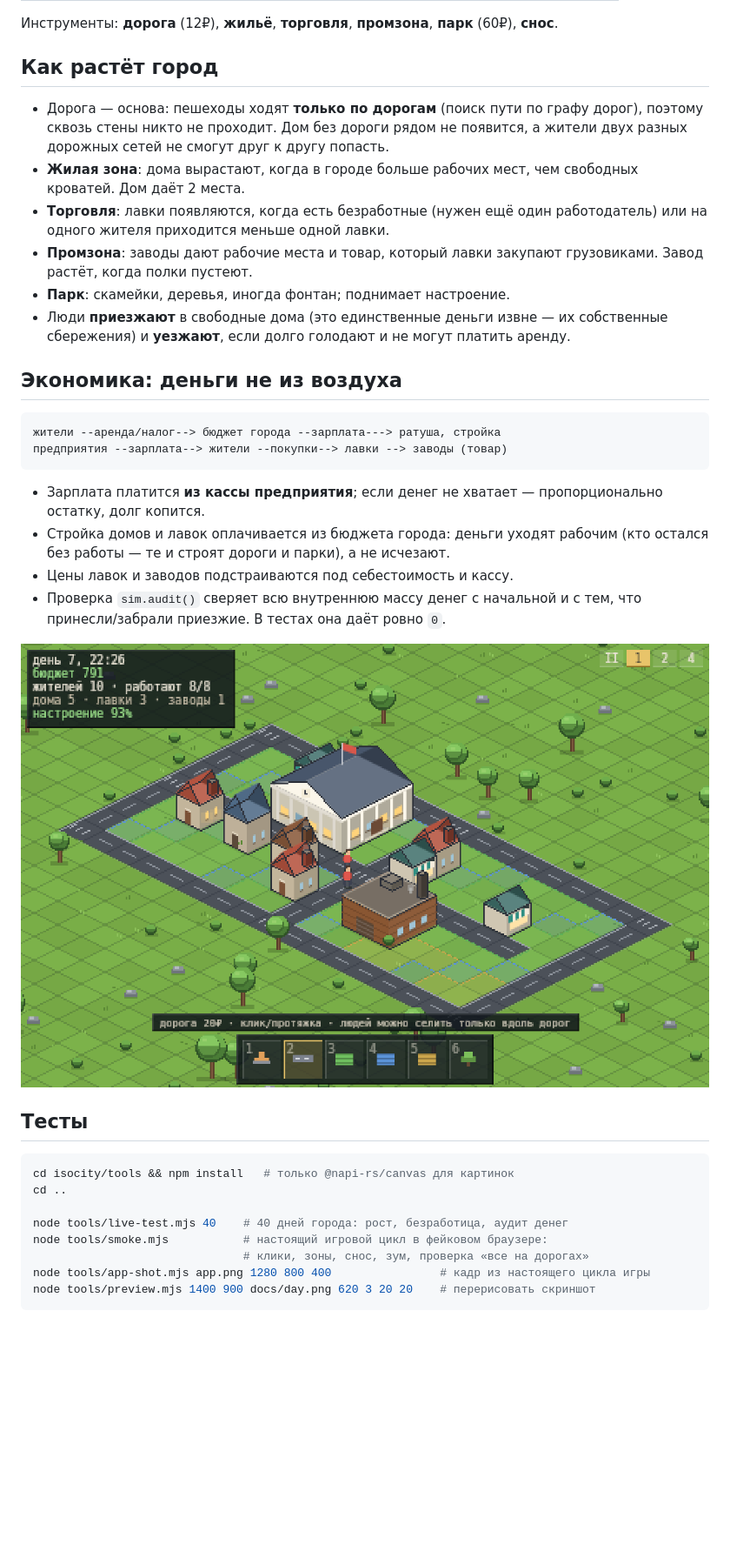
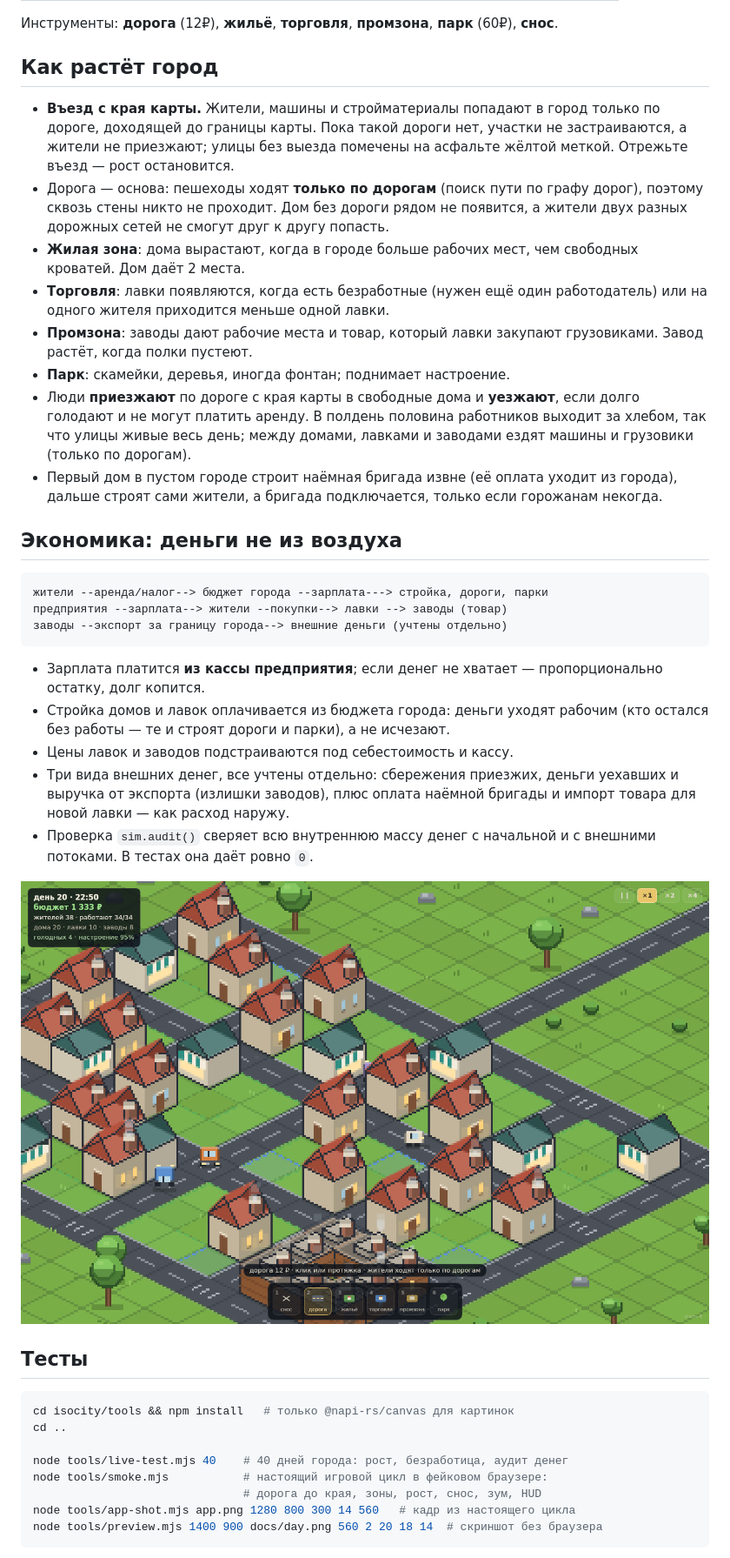
Before and after one commit to Korimuspast1/pr, a Markdown page: isocity/README.md, the part around one of its changes. Shown at 87% size. Rendered like a GitHub page; pictures changed too: isocity/docs/night.png; blank space fills up the shorter version.

````diff
--- a/isocity/README.md
+++ b/isocity/README.md
@@ -38,6 +45,10 @@ node serve.mjs 8080      # http://localhost:8080
 
 ## Как растёт город
 
+- **Въезд с края карты.** Жители, машины и стройматериалы попадают в город
+  только по дороге, доходящей до границы карты. Пока такой дороги нет, участки
+  не застраиваются, а жители не приезжают; улицы без выезда помечены на
+  асфальте жёлтой меткой. Отрежьте въезд — рост остановится.
 - Дорога — основа: пешеходы ходят **только по дорогам** (поиск пути по графу
   дорог), поэтому сквозь стены никто не проходит. Дом без дороги рядом не
   появится, а жители двух разных дорожных сетей не смогут друг к другу попасть.
@@ -48,15 +59,20 @@ node serve.mjs 8080      # http://localhost:8080
 - **Промзона**: заводы дают рабочие места и товар, который лавки закупают
   грузовиками. Завод растёт, когда полки пустеют.
 - **Парк**: скамейки, деревья, иногда фонтан; поднимает настроение.
-- Люди **приезжают** в свободные дома (это единственные деньги извне — их
-  собственные сбережения) и **уезжают**, если долго голодают и не могут платить
-  аренду.
+- Люди **приезжают** по дороге с края карты в свободные дома и **уезжают**, если
+  долго голодают и не могут платить аренду. В полдень половина работников
+  выходит за хлебом, так что улицы живые весь день; между домами, лавками и
+  заводами ездят машины и грузовики (только по дорогам).
+- Первый дом в пустом городе строит наёмная бригада извне (её оплата уходит из
+  города), дальше строят сами жители, а бригада подключается, только если
+  горожанам некогда.
 
 ## Экономика: деньги не из воздуха
 
 ```
-жители --аренда/налог--> бюджет города --зарплата---> ратуша, стройка
+жители --аренда/налог--> бюджет города --зарплата---> стройка, дороги, парки
 предприятия --зарплата--> жители --покупки--> лавки --> заводы (товар)
+заводы --экспорт за границу города--> внешние деньги (учтены отдельно)
 ```
 
 - Зарплата платится **из кассы предприятия**; если денег не хватает — пропорционально
@@ -64,8 +80,11 @@ node serve.mjs 8080      # http://localhost:8080
 - Стройка домов и лавок оплачивается из бюджета города: деньги уходят рабочим
   (кто остался без работы — те и строят дороги и парки), а не исчезают.
 - Цены лавок и заводов подстраиваются под себестоимость и кассу.
+- Три вида внешних денег, все учтены отдельно: сбережения приезжих, деньги
+  уехавших и выручка от экспорта (излишки заводов), плюс оплата наёмной бригады
+  и импорт товара для новой лавки — как расход наружу.
 - Проверка `sim.audit()` сверяет всю внутреннюю массу денег с начальной и с
-  тем, что принесли/забрали приезжие. В тестах она даёт ровно `0`.
+  внешними потоками. В тестах она даёт ровно `0`.
 
 ![Ночь](docs/night.png)
 
@@ -77,9 +96,9 @@ cd ..
 
 node tools/live-test.mjs 40    # 40 дней города: рост, безработица, аудит денег
 node tools/smoke.mjs           # настоящий игровой цикл в фейковом браузере:
-                               # клики, зоны, снос, зум, проверка «все на дорогах»
-node tools/app-shot.mjs app.png 1280 800 400                # кадр из настоящего цикла игры
-node tools/preview.mjs 1400 900 docs/day.png 620 3 20 20    # перерисовать скриншот
+                               # дорога до края, зоны, рост, снос, зум, HUD
+node tools/app-shot.mjs app.png 1280 800 300 14 560   # кадр из настоящего цикла
+node tools/preview.mjs 1400 900 docs/day.png 560 2 20 18 14  # скриншот без браузера
 ```
 
 `live-test` печатает рост по дням и заканчивается `money audit 0.000000000`.
````
Also changed, not shown: other parts of isocity/README.md (+19 -5 lines), isocity/app.png (deleted), isocity/docs/day.png, isocity/docs/wide.png, isocity/docs/zoom.png (added), 13 other files.
